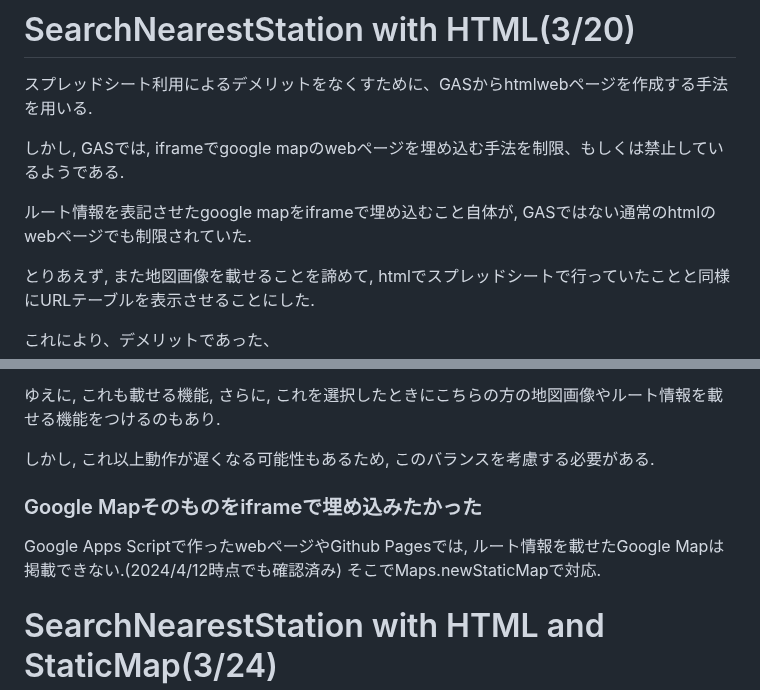
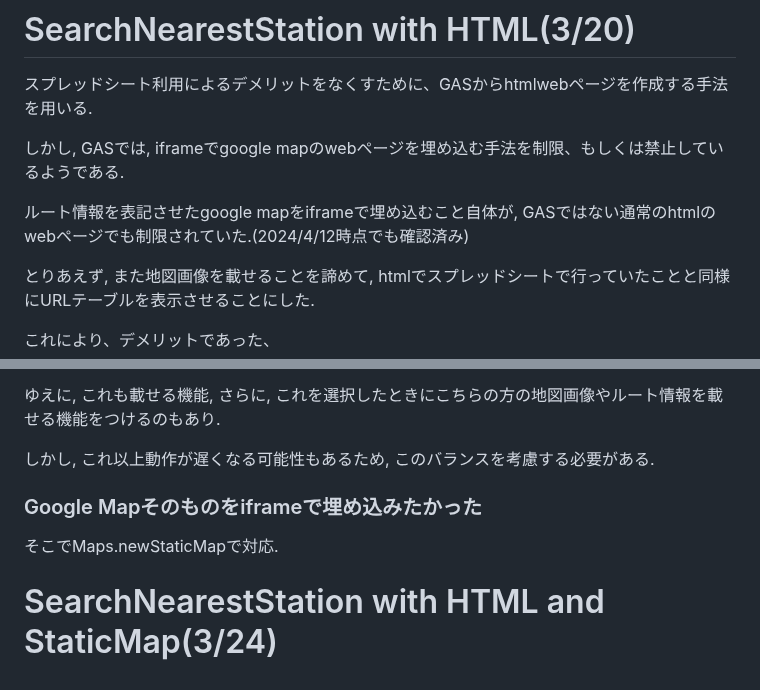
Before and after one commit to Eztas/SearchNearestStation, a Markdown page: README.md, 2 parts joined by grey strips. Drawn GitHub-style.

```diff
--- a/README.md
+++ b/README.md
@@ -58,7 +58,7 @@ Google Spread Sheetのアプリを入れる必要があり、サイトを開く
 
 しかし, GASでは, iframeでgoogle mapのwebページを埋め込む手法を制限、もしくは禁止しているようである.
 
-ルート情報を表記させたgoogle mapをiframeで埋め込むこと自体が, GASではない通常のhtmlのwebページでも制限されていた.
+ルート情報を表記させたgoogle mapをiframeで埋め込むこと自体が, GASではない通常のhtmlのwebページでも制限されていた.(2024/4/12時点でも確認済み)
 
 とりあえず, また地図画像を載せることを諦めて, htmlでスプレッドシートで行っていたことと同様にURLテーブルを表示させることにした.
 
@@ -100,7 +100,6 @@ html版はスマホでの使いやすさに追求する.
 
 <h3>Google Mapそのものをiframeで埋め込みたかった</h3>
 
-Google Apps Scriptで作ったwebページやGithub Pagesでは, ルート情報を載せたGoogle Mapは掲載できない.(2024/4/12時点でも確認済み)
 そこでMaps.newStaticMapで対応.
 
 # SearchNearestStation with HTML and StaticMap(3/24)
```
